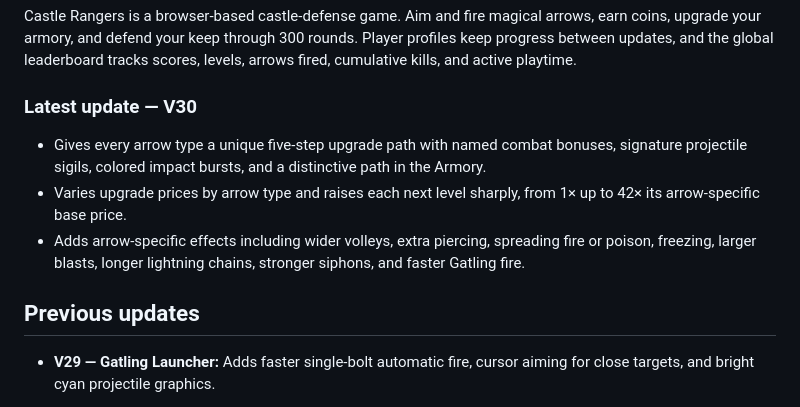
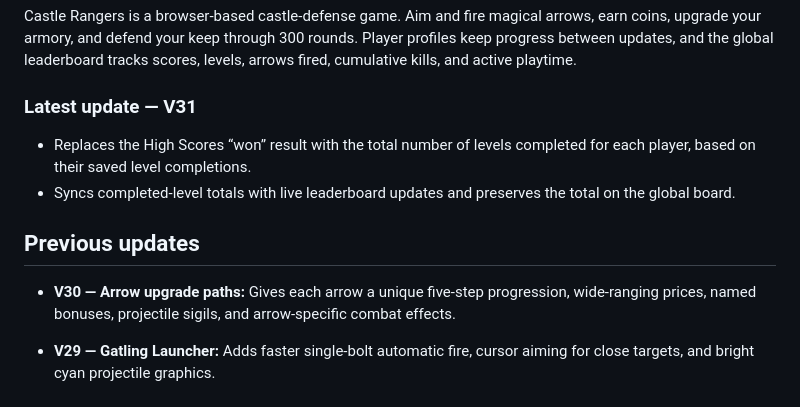
Before and after one commit to camberdad/CastleRangers, a Markdown page: README.md, the part around the change. GitHub-like rendering.

Commit message:
Publish Castle Rangers V31 completed level totals

```diff
--- a/README.md
+++ b/README.md
@@ -4,13 +4,14 @@
 
 Castle Rangers is a browser-based castle-defense game. Aim and fire magical arrows, earn coins, upgrade your armory, and defend your keep through 300 rounds. Player profiles keep progress between updates, and the global leaderboard tracks scores, levels, arrows fired, cumulative kills, and active playtime.
 
-### Latest update — V30
+### Latest update — V31
 
-- Gives every arrow type a unique five-step upgrade path with named combat bonuses, signature projectile sigils, colored impact bursts, and a distinctive path in the Armory.
-- Varies upgrade prices by arrow type and raises each next level sharply, from 1× up to 42× its arrow-specific base price.
-- Adds arrow-specific effects including wider volleys, extra piercing, spreading fire or poison, freezing, larger blasts, longer lightning chains, stronger siphons, and faster Gatling fire.
+- Replaces the High Scores “won” result with the total number of levels completed for each player, based on their saved level completions.
+- Syncs completed-level totals with live leaderboard updates and preserves the total on the global board.
 
 ## Previous updates
+
+- **V30 — Arrow upgrade paths:** Gives each arrow a unique five-step progression, wide-ranging prices, named bonuses, projectile sigils, and arrow-specific combat effects.
 
 - **V29 — Gatling Launcher:** Adds faster single-bolt automatic fire, cursor aiming for close targets, and bright cyan projectile graphics.
 
```
